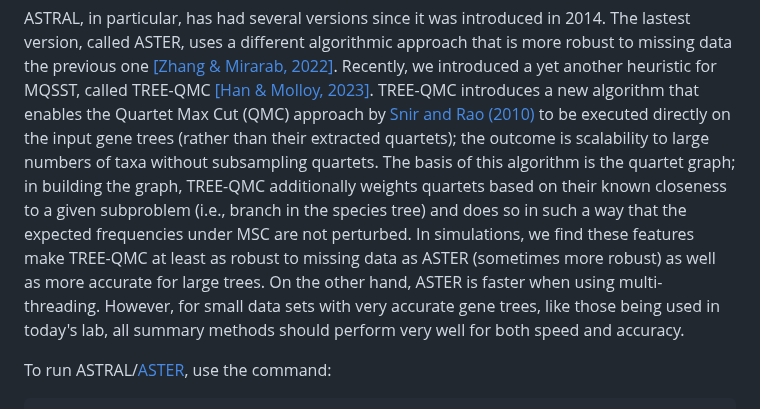
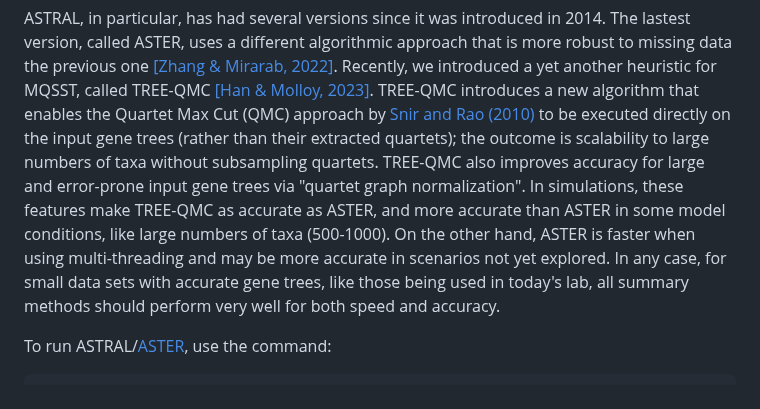
Before and after one commit to molloy-lab/ck-phylo-workshop, a Markdown page: day1/activityC.md, the part around the change. Drawn GitHub-style.

````diff
--- a/day1/activityC.md
+++ b/day1/activityC.md
@@ -24,10 +24,10 @@ ASTRAL, in particular, has had several versions since it was introduced in 2014.
 The lastest version, called ASTER, uses a different algorithmic approach that is more robust to missing data the previous one [[Zhang & Mirarab, 2022]](https://doi.org/10.1093/molbev/msac215).
 Recently, we introduced a yet another heuristic for MQSST, called TREE-QMC [[Han & Molloy, 2023]](https://doi.org/10.1101/gr.277629.122).
 TREE-QMC introduces a new algorithm that enables the Quartet Max Cut (QMC) approach by [Snir and Rao (2010)](https://doi.org/10.1109/tcbb.2008.133) to be executed directly on the input gene trees (rather than their extracted quartets); the outcome is scalability to large numbers of taxa without subsampling quartets.
-The basis of this algorithm is the quartet graph; in building the graph, TREE-QMC additionally weights quartets based on their known closeness to a given subproblem (i.e., branch in the species tree) and does so in such a way that the expected frequencies under MSC are not perturbed.
-In simulations, we find these features make TREE-QMC at least as robust to missing data as ASTER (sometimes more robust) as well as more accurate for large trees.
-On the other hand, ASTER is faster when using multi-threading.
-However, for small data sets with very accurate gene trees, like those being used in today's lab, all summary methods should perform very well for both speed and accuracy.
+TREE-QMC also improves accuracy for large and error-prone input gene trees via "quartet graph normalization".
+In simulations, these features make TREE-QMC as accurate as ASTER, and more accurate than ASTER in some model conditions, like large numbers of taxa (500-1000).
+On the other hand, ASTER is faster when using multi-threading and may be more accurate in scenarios not yet explored.
+In any case, for small data sets with accurate gene trees, like those being used in today's lab, all summary methods should perform very well for both speed and accuracy.
 
 To run ASTRAL/[ASTER](https://github.com/chaoszhang/ASTER/), use the command:
 ```
````
